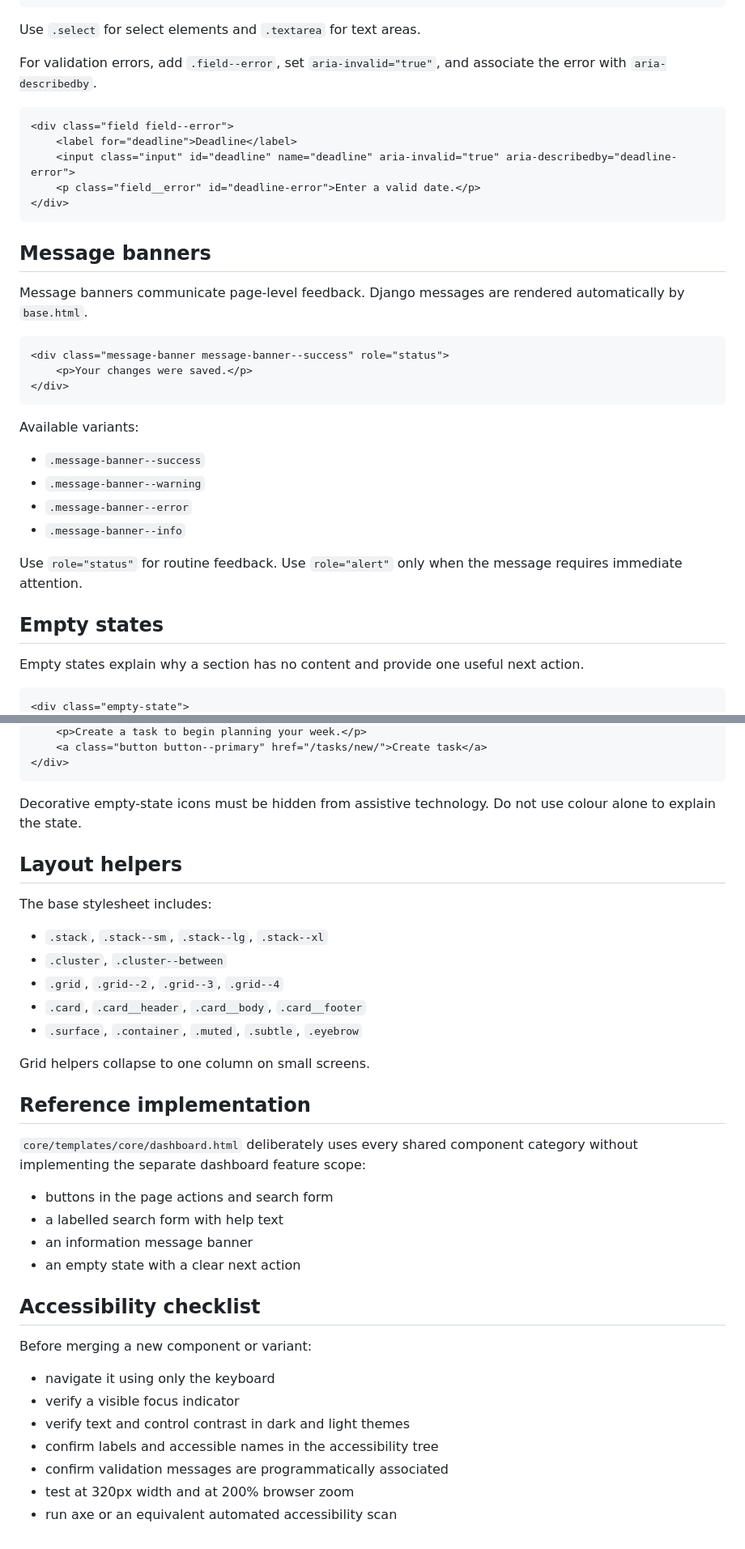
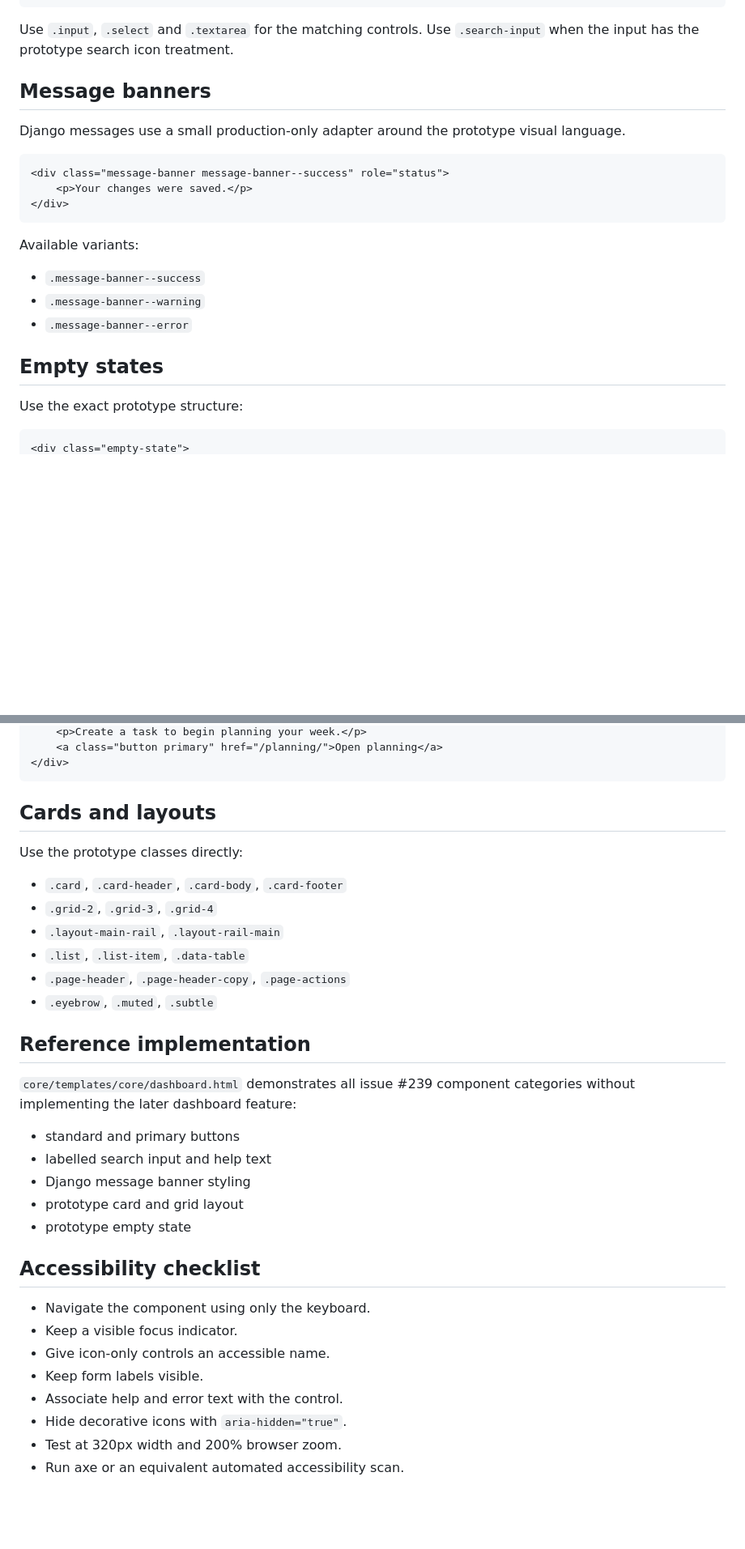
Before and after one commit to marsphobos01/ceres, a Markdown page: documentation/Frontend/Shared Components.md, 2 parts joined by grey strips. Shown at 81% size. GitHub-like rendering; blank space fills up the shorter version.

Commit message:
Document exact prototype component classes

````diff
--- a/documentation/Frontend/Shared Components.md
+++ b/documentation/Frontend/Shared Components.md
@@ -56,21 +52,11 @@ Wrap each control in `.field`. Labels must remain visible.
 </div>
 ```
 
-Use `.select` for select elements and `.textarea` for text areas.
-
-For validation errors, add `.field--error`, set `aria-invalid="true"`, and associate the error with `aria-describedby`.
-
-```html
-<div class="field field--error">
-    <label for="deadline">Deadline</label>
-    <input class="input" id="deadline" name="deadline" aria-invalid="true" aria-describedby="deadline-error">
-    <p class="field__error" id="deadline-error">Enter a valid date.</p>
-</div>
-```
+Use `.input`, `.select` and `.textarea` for the matching controls. Use `.search-input` when the input has the prototype search icon treatment.
 
 ## Message banners
 
-Message banners communicate page-level feedback. Django messages are rendered automatically by `base.html`.
+Django messages use a small production-only adapter around the prototype visual language.
 
 ```html
 <div class="message-banner message-banner--success" role="status">
@@ -83,13 +69,10 @@ Available variants:
 - `.message-banner--success`
 - `.message-banner--warning`
 - `.message-banner--error`
-- `.message-banner--info`
-
-Use `role="status"` for routine feedback. Use `role="alert"` only when the message requires immediate attention.
 
 ## Empty states
 
-Empty states explain why a section has no content and provide one useful next action.
+Use the exact prototype structure:
 
 ```html
 <div class="empty-state">
@@ -100,39 +83,36 @@ Empty states explain why a section has no content and provide one useful next ac
     <p>Create a task to begin planning your week.</p>
-    <a class="button button--primary" href="/tasks/new/">Create task</a>
+    <a class="button primary" href="/planning/">Open planning</a>
 </div>
 ```
 
-Decorative empty-state icons must be hidden from assistive technology. Do not use colour alone to explain the state.
+## Cards and layouts
 
-## Layout helpers
+Use the prototype classes directly:
 
-The base stylesheet includes:
-
-- `.stack`, `.stack--sm`, `.stack--lg`, `.stack--xl`
-- `.cluster`, `.cluster--between`
-- `.grid`, `.grid--2`, `.grid--3`, `.grid--4`
-- `.card`, `.card__header`, `.card__body`, `.card__footer`
-- `.surface`, `.container`, `.muted`, `.subtle`, `.eyebrow`
-
-Grid helpers collapse to one column on small screens.
+- `.card`, `.card-header`, `.card-body`, `.card-footer`
+- `.grid-2`, `.grid-3`, `.grid-4`
+- `.layout-main-rail`, `.layout-rail-main`
+- `.list`, `.list-item`, `.data-table`
+- `.page-header`, `.page-header-copy`, `.page-actions`
+- `.eyebrow`, `.muted`, `.subtle`
 
 ## Reference implementation
 
-`core/templates/core/dashboard.html` deliberately uses every shared component category without implementing the separate dashboard feature scope:
+`core/templates/core/dashboard.html` demonstrates all issue #239 component categories without implementing the later dashboard feature:
 
-- buttons in the page actions and search form
-- a labelled search form with help text
-- an information message banner
-- an empty state with a clear next action
+- standard and primary buttons
+- labelled search input and help text
+- Django message banner styling
+- prototype card and grid layout
+- prototype empty state
 
 ## Accessibility checklist
 
-Before merging a new component or variant:
-
-- navigate it using only the keyboard
-- verify a visible focus indicator
-- verify text and control contrast in dark and light themes
-- confirm labels and accessible names in the accessibility tree
-- confirm validation messages are programmatically associated
-- test at 320px width and at 200% browser zoom
-- run axe or an equivalent automated accessibility scan
+- Navigate the component using only the keyboard.
+- Keep a visible focus indicator.
+- Give icon-only controls an accessible name.
+- Keep form labels visible.
+- Associate help and error text with the control.
+- Hide decorative icons with `aria-hidden="true"`.
+- Test at 320px width and 200% browser zoom.
+- Run axe or an equivalent automated accessibility scan.
````
Also changed, not shown: other parts of documentation/Frontend/Shared Components.md (+25 -29 lines).
